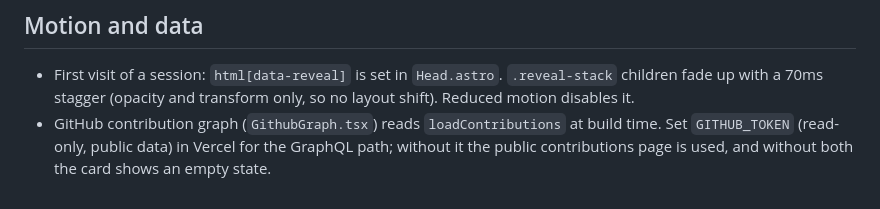
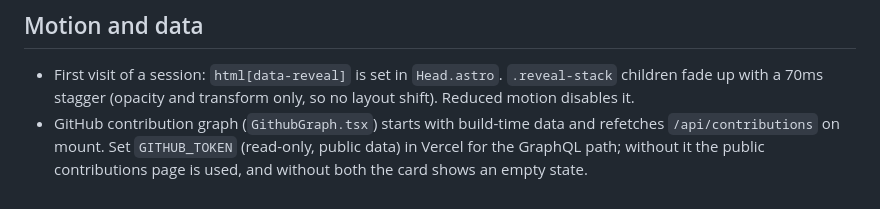
Before and after one commit to raihanpka/raihanpk.com, a Markdown page: docs/design-system.md, the part around the change. GitHub-like rendering.

```diff
--- a/docs/design-system.md
+++ b/docs/design-system.md
@@ -82,4 +82,4 @@ Never use raw hex in components.
 ## Motion and data
 
 - First visit of a session: `html[data-reveal]` is set in `Head.astro`. `.reveal-stack` children fade up with a 70ms stagger (opacity and transform only, so no layout shift). Reduced motion disables it.
-- GitHub contribution graph (`GithubGraph.tsx`) reads `loadContributions` at build time. Set `GITHUB_TOKEN` (read-only, public data) in Vercel for the GraphQL path; without it the public contributions page is used, and without both the card shows an empty state.
+- GitHub contribution graph (`GithubGraph.tsx`) starts with build-time data and refetches `/api/contributions` on mount. Set `GITHUB_TOKEN` (read-only, public data) in Vercel for the GraphQL path; without it the public contributions page is used, and without both the card shows an empty state.
```
Also changed, not shown: AGENTS.md (added, +50 -0 lines), README.md (+3 -3 lines).
